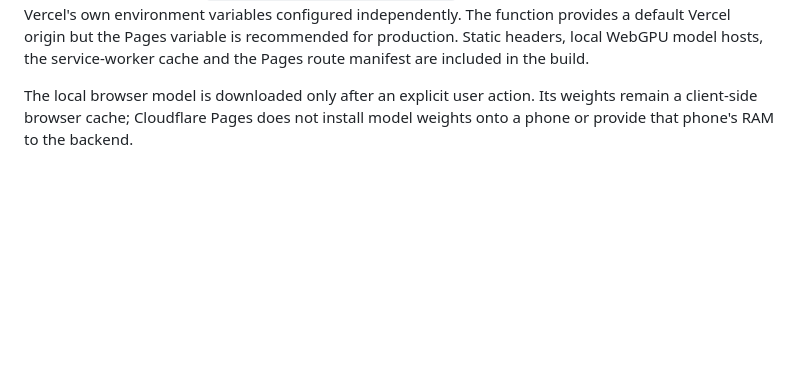
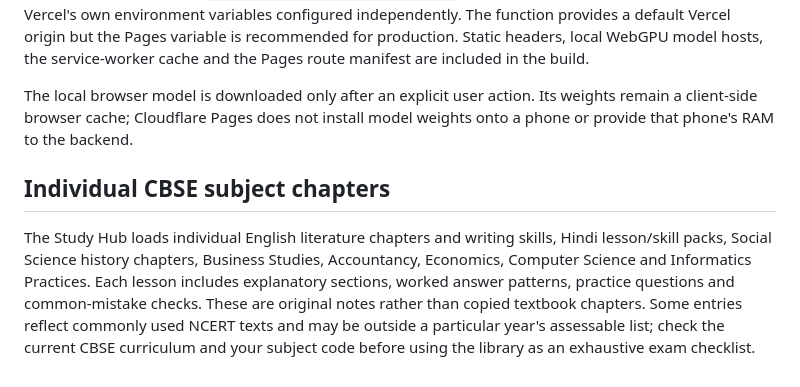
Before and after one commit to ram1234598766-dotcom/KaushalPath, a Markdown page: README.md, the part around the change. GitHub-like rendering; blank space fills up the shorter version.

Commit message:
Document individual CBSE subject chapters and syllabus caveat

```diff
--- a/README.md
+++ b/README.md
@@ -79,3 +79,8 @@ Built-in questions are original practice samples, not a verified archive of auth
 Use the repository root as the project root. Set the build command to `npm run build:cloudflare` and the output directory to `dist`. The Pages Function at `functions/api/study-guide.js` streams `/api/study-guide` requests to the Vercel Node API, which keeps PDF/Office/image parsing running in its supported runtime. Set the Pages environment variable `VERCEL_API_BASE_URL` to the HTTPS origin of the Vercel deployment (for example `https://kaushal-path.vercel.app`, with no path or trailing API segment). Keep Vercel's own environment variables configured independently. The function provides a default Vercel origin but the Pages variable is recommended for production. Static headers, local WebGPU model hosts, the service-worker cache and the Pages route manifest are included in the build.
 
 The local browser model is downloaded only after an explicit user action. Its weights remain a client-side browser cache; Cloudflare Pages does not install model weights onto a phone or provide that phone's RAM to the backend.
+
+
+## Individual CBSE subject chapters
+
+The Study Hub loads individual English literature chapters and writing skills, Hindi lesson/skill packs, Social Science history chapters, Business Studies, Accountancy, Economics, Computer Science and Informatics Practices. Each lesson includes explanatory sections, worked answer patterns, practice questions and common-mistake checks. These are original notes rather than copied textbook chapters. Some entries reflect commonly used NCERT texts and may be outside a particular year's assessable list; check the current CBSE curriculum and your subject code before using the library as an exhaustive exam checklist.
```
